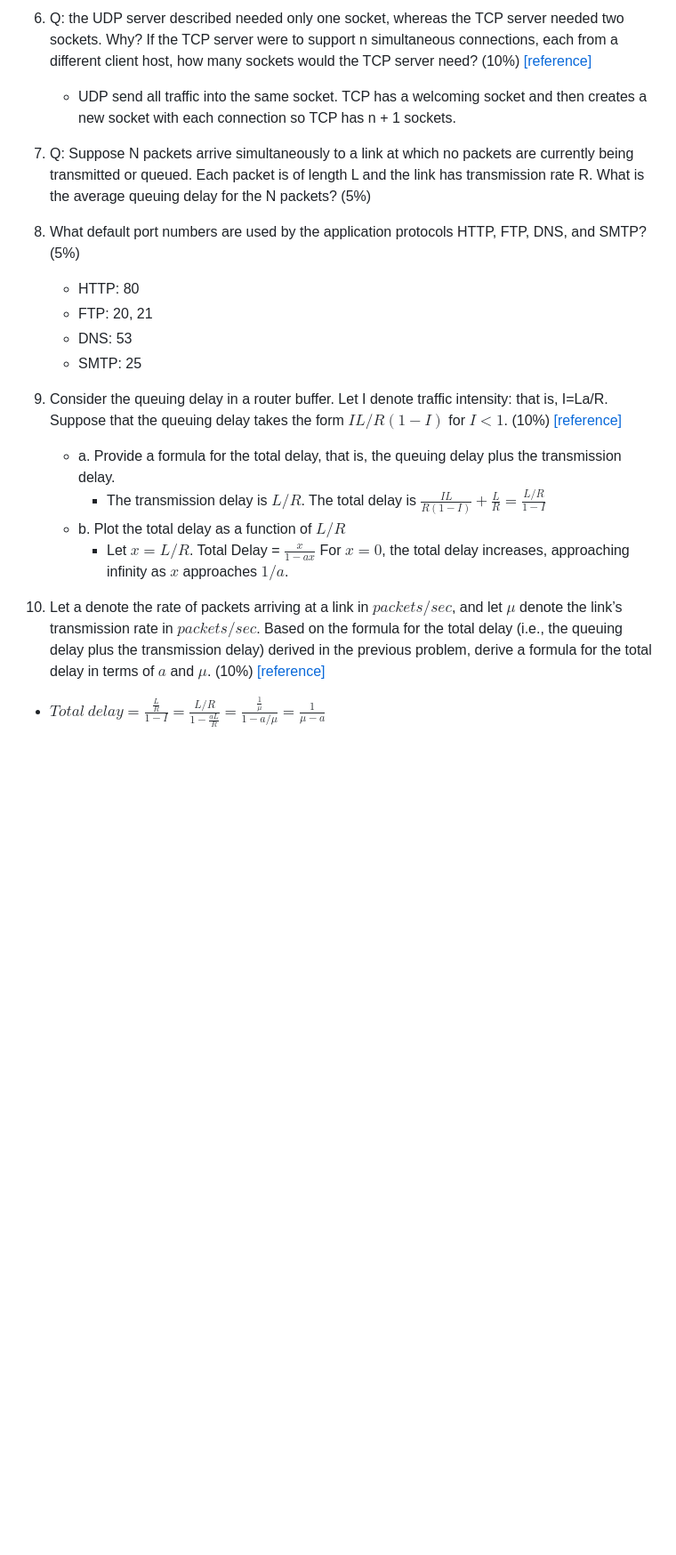
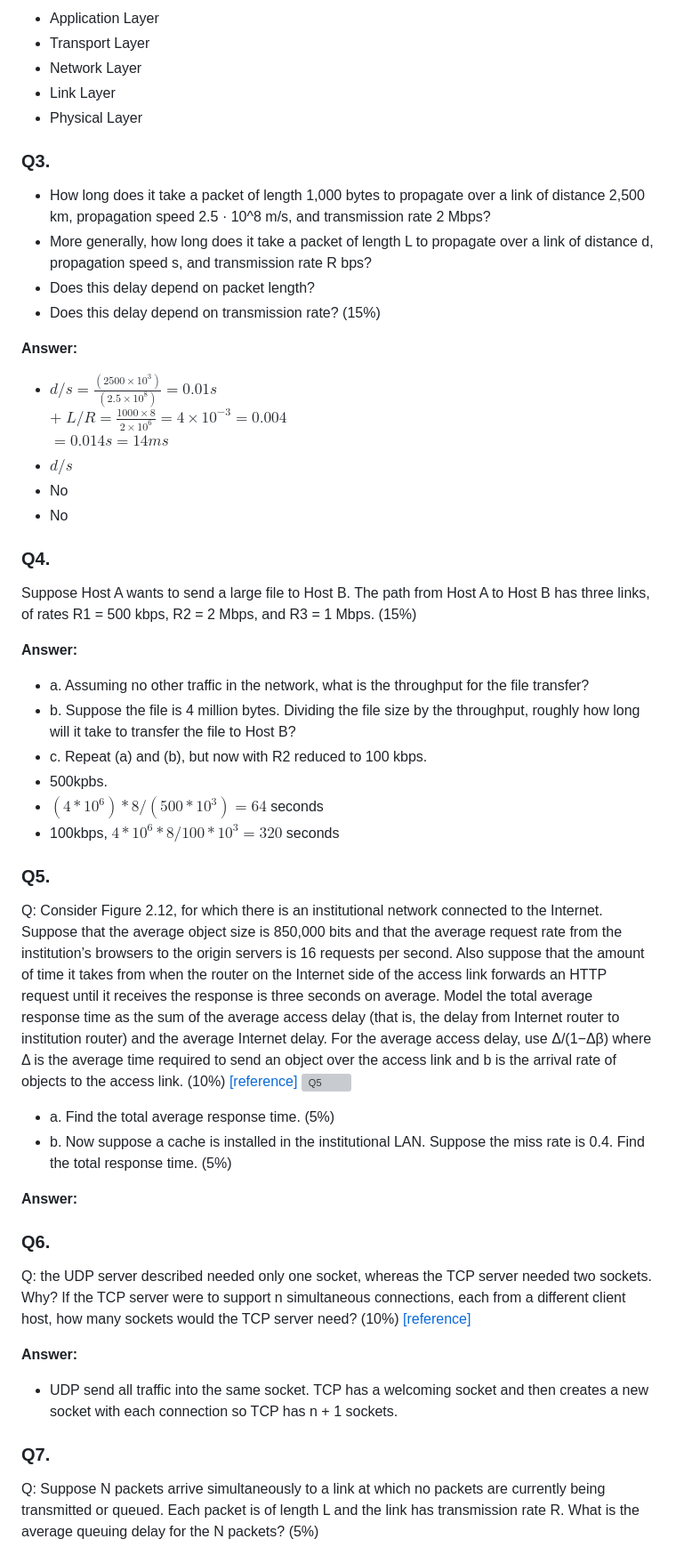
Before and after one commit to 1chooo/my-swe-wiki, a Markdown page: computer_network/hw01/README.md, the part around one of its changes. Shown at 89% size. Rendered like a GitHub page; blank space fills up the shorter version; grey boxes are pictures that could not be loaded.

```diff
--- a/computer_network/hw01/README.md
+++ b/computer_network/hw01/README.md
@@ -39,20 +23,54 @@ Does this delay depend on transmission rate? (15%)
 
-6. Q: the UDP server described needed only one socket, whereas the TCP server needed two sockets. Why? If the TCP server were to support n simultaneous connections, each from a different client host, how many sockets would the TCP server need? (10%) [[reference]](https://quizlet.com/81065929/416-chapter-2-flash-cards/)
-   - UDP send all traffic into the same socket. TCP has a welcoming socket and then creates a new socket with each connection so TCP has n + 1 sockets.
+- Application Layer
+- Transport Layer
+- Network Layer
+- Link Layer
+- Physical Layer
 
-7. Q: Suppose N packets arrive simultaneously to a link at which no packets are currently being transmitted or queued. Each packet is of length L and the link has transmission rate R. What is the average queuing delay for the N packets? (5%)
+### Q3.
+- How long does it take a packet of length 1,000 bytes to propagate over a link of distance 2,500 km, propagation speed 2.5 · 10^8 m/s, and transmission rate 2 Mbps?
+- More generally, how long does it take a packet of length L to propagate over a link of distance d, propagation speed s, and transmission rate R bps?
+- Does this delay depend on packet length?
+- Does this delay depend on transmission rate? (15%)
 
-8. What default port numbers are used by the application protocols HTTP, FTP, DNS, and SMTP? (5%)
-   - HTTP: 80
-   - FTP: 20, 21
-   - DNS: 53
-   - SMTP: 25
+**Answer:**
 
-9.  Consider the queuing delay in a router buffer. Let I denote traffic intensity: that is, I=La/R. Suppose that the queuing delay takes the form $IL/R(1-I)$ for $I<1$. (10%) [[reference]](https://www.studocu.com/tw/document/chung-yuan-christian-university/computer-networks/%E8%A8%88%E7%B6%B2ch1%E9%A1%8C%E7%9B%AE%E7%AD%94%E6%A1%88-answer/10325123)
-    - a. Provide a formula for the total delay, that is, the queuing delay plus the transmission delay.
-      - The transmission delay is $L/R$. The total delay is $\frac{IL}{R(1 - I)} + \frac{L}{R} = \frac{L / R}{1 - I}$
-    - b. Plot the total delay as a function of $L/R$
-      - Let $x = L/R$. Total Delay = $\frac{x}{1 - ax}$ For $x = 0$, the total delay increases, approaching infinity as $x$ approaches $1/a$.
+- $d/s = \frac{(2500 \times 10^3)}{(2.5 \times 10^8)}=0.01s$
+$+$ $L/R = \frac{1000 \times 8}{2 \times 10^6} = 4 \times 10^{-3} = 0.004$
+$= 0.014s = 14ms$
+- $d/s$
+- No
+- No
 
-10. Let a denote the rate of packets arriving at a link in $packets/sec$, and let $\mu$ denote the link’s transmission rate in $packets/sec$. Based on the formula for the total delay (i.e., the queuing delay plus the transmission delay) derived in the previous problem, derive a formula for the total delay in terms of $a$ and $\mu$. (10%) [[reference]](https://www.studocu.com/tw/document/chung-yuan-christian-university/computer-networks/%E8%A8%88%E7%B6%B2ch1%E9%A1%8C%E7%9B%AE%E7%AD%94%E6%A1%88-answer/10325123)
-   - $Total \ delay = \frac{\frac{L}{R}}{1 - I} = \frac{L / R}{1 - \frac{aL}{R}} = \frac{\frac{1}{\mu}}{1 - a/{\mu}} = \frac{1}{\mu - a}$
+
+### Q4.
+Suppose Host A wants to send a large file to Host B. The path from Host A to Host B has three links, of rates R1 = 500 kbps, R2 = 2 Mbps, and R3 = 1 Mbps. (15%)
+
+**Answer:**
+
+- a. Assuming no other traffic in the network, what is the throughput for the file transfer?
+- b. Suppose the file is 4 million bytes. Dividing the file size by the throughput, roughly how long will it take to transfer the file to Host B?
+- c. Repeat (a) and (b), but now with R2 reduced to 100 kbps.
+ - 500kpbs.
+ - $(4 * 10^6) * 8 / (500*10^3)= 64$ seconds
+ - 100kbps, $4*10^6*8/100*10^3= 320$ seconds
+
+### Q5.
+Q: Consider Figure 2.12, for which there is an institutional network connected to the Internet. Suppose that the average object size is 850,000 bits and that the average request rate from the institution’s browsers to the origin servers is 16 requests per second. Also suppose that the amount of time it takes from when the router on the Internet side of the access link forwards an HTTP request until it receives the response is three seconds on average. Model the total average response time as the sum of the average access delay (that is, the delay from Internet router to institution router) and the average Internet delay. For the average access delay, use Δ/(1−Δβ) where Δ is the average time required to send an object over the access link and b is the arrival rate of objects to the access link. (10%) [[reference]](https://cis.temple.edu/~tug29203/18spring-3329/reading//hw2a.pdf)
+![Q5](https://github.com/1chooo/socket-programming/blob/main/hw01/imgs/q5.png?raw=true)
+
+- a. Find the total average response time. (5%)
+- b. Now suppose a cache is installed in the institutional LAN. Suppose the miss rate is 0.4. Find the total response time. (5%)
+
+**Answer:**
+
+### Q6.
+Q: the UDP server described needed only one socket, whereas the TCP server needed two sockets. Why? If the TCP server were to support n simultaneous connections, each from a different client host, how many sockets would the TCP server need? (10%) [[reference]](https://quizlet.com/81065929/416-chapter-2-flash-cards/)
+
+**Answer:**
+
+- UDP send all traffic into the same socket. TCP has a welcoming socket and then creates a new socket with each connection so TCP has n + 1 sockets.
+
+### Q7.
+Q: Suppose N packets arrive simultaneously to a link at which no packets are currently being transmitted or queued. Each packet is of length L and the link has transmission rate R. What is the average queuing delay for the N packets? (5%)
+
```
Also changed, not shown: other parts of computer_network/hw01/README.md (+62 -32 lines).
